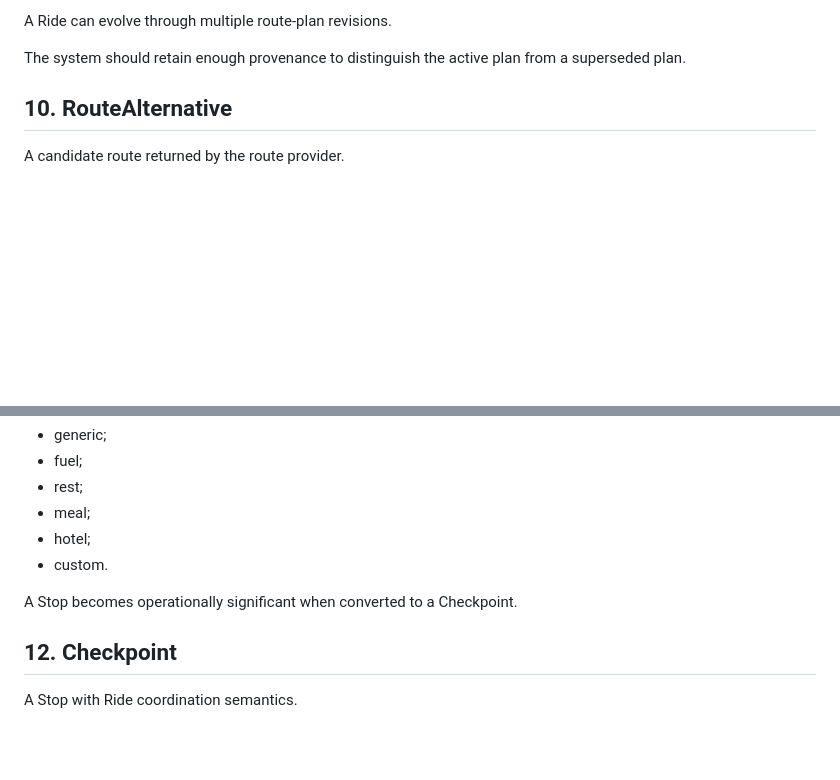
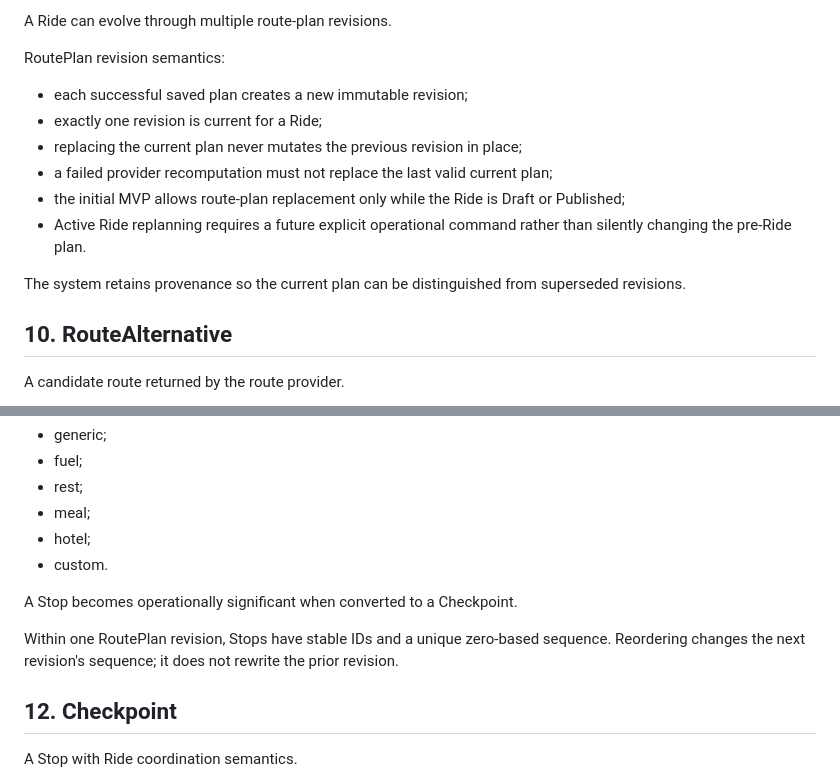
Before and after one commit to imadjinasi/commride, a Markdown page: docs/domain-model.md, 2 parts joined by grey strips. Drawn GitHub-style; blank space fills up the shorter version.

Commit message:
docs(route-plan): define immutable revision semantics

```diff
--- a/docs/domain-model.md
+++ b/docs/domain-model.md
@@ -146,7 +146,15 @@ Contains:
 
 A Ride can evolve through multiple route-plan revisions.
 
-The system should retain enough provenance to distinguish the active plan from a superseded plan.
+RoutePlan revision semantics:
+- each successful saved plan creates a new immutable revision;
+- exactly one revision is current for a Ride;
+- replacing the current plan never mutates the previous revision in place;
+- a failed provider recomputation must not replace the last valid current plan;
+- the initial MVP allows route-plan replacement only while the Ride is Draft or Published;
+- Active Ride replanning requires a future explicit operational command rather than silently changing the pre-Ride plan.
+
+The system retains provenance so the current plan can be distinguished from superseded revisions.
 
 ## 10. RouteAlternative
 
@@ -175,6 +183,10 @@ Types may include:
 - custom.
 
 A Stop becomes operationally significant when converted to a Checkpoint.
+
+Within one RoutePlan revision, Stops have stable IDs and a unique zero-based
+sequence. Reordering changes the next revision's sequence; it does not rewrite
+the prior revision.
 
 ## 12. Checkpoint
 
```
